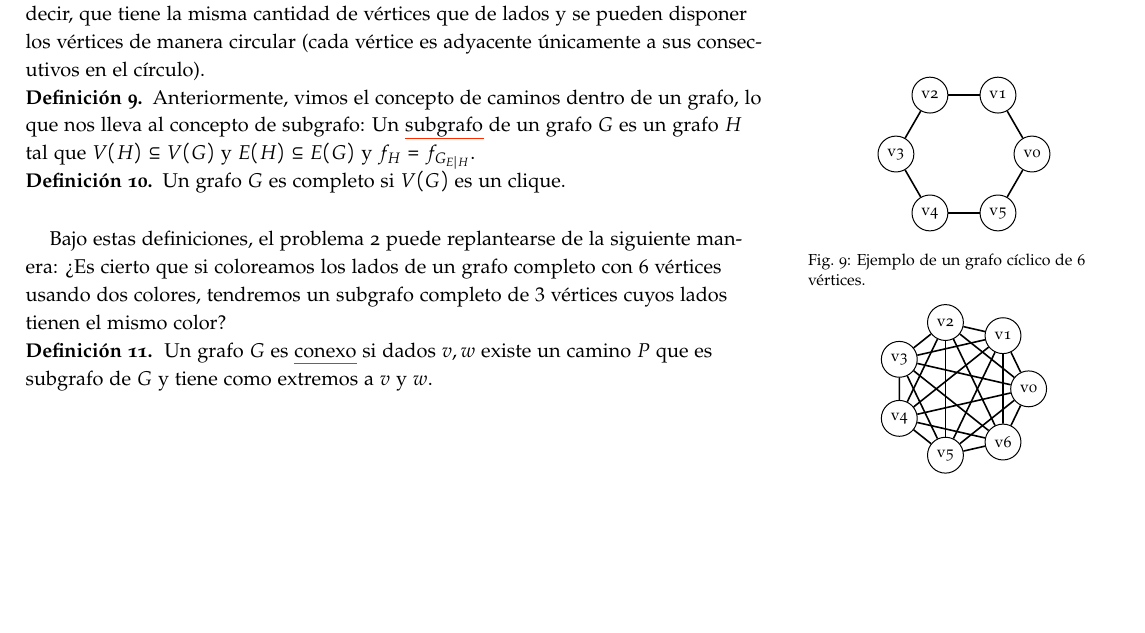
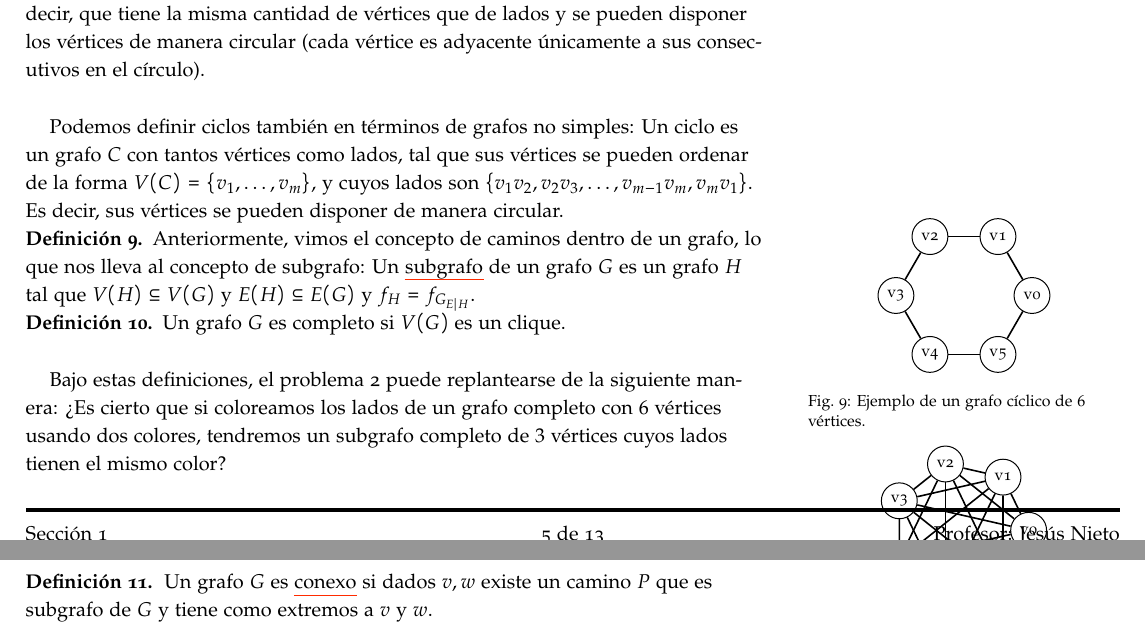
Before and after one commit to Eduga1514/tex-uni-classes, a LaTeX document (Teoría de Grafos I - MA5274/main.tex, which reads Teoría de Grafos I - MA5274/semana1.tex): part of page 5 of 13 before the commit and two parts of pages 5 and 6 of 13 after it, the two joined at a grey line, cut so that both start at the same text, the shorter picture padded with empty space. Compiled offline with pdfLaTeX.

Commit message:
Minor changes and corrections

```diff
--- a/Teoría de Grafos I - MA5274/main.tex
+++ b/Teoría de Grafos I - MA5274/main.tex
@@ -21,6 +21,7 @@
 \usepackage{multirow}
 \usepackage[font={footnotesize}]{caption} % Cambia el tamaño de los captions
 \usepackage{subcaption} % Para referenciar subfiguras
+\usepackage{hyperref}
 
 % Establece el subrayado de color rojo
 \definecolor{ferrari}{rgb}{1,0.17,0}
--- a/Teoría de Grafos I - MA5274/semana1.tex
+++ b/Teoría de Grafos I - MA5274/semana1.tex
@@ -268,6 +268,8 @@ Las definiciones de clique y complemento dan pie a la definición de complemento
 
 \begin{defn}
     Un \ul{ciclo} es un grafo simple $C$ cuyos vértices se pueden ordenar de la forma $V(C) = \{v_1, \dots, v_m\}$, y cuyos lados son $\{v_1v_2, v_2v_3, \dots, v_{m-1}v_m, v_mv_1\}$. Es decir, que tiene la misma cantidad de vértices que de lados y se pueden disponer los vértices de manera circular (cada vértice es adyacente únicamente a sus consecutivos en el círculo).
+
+    Podemos definir ciclos también en términos de grafos no simples: Un ciclo es un grafo $C$ con tantos vértices como lados, tal que sus vértices se pueden ordenar de la forma $V(C) = \{v_1, \dots, v_m\}$, y cuyos lados son $\{v_1v_2, v_2v_3, \dots, v_{m-1}v_m, v_mv_1\}$. Es decir, sus vértices se pueden disponer de manera circular.
 \end{defn}
 
 \begin{defn}
```
